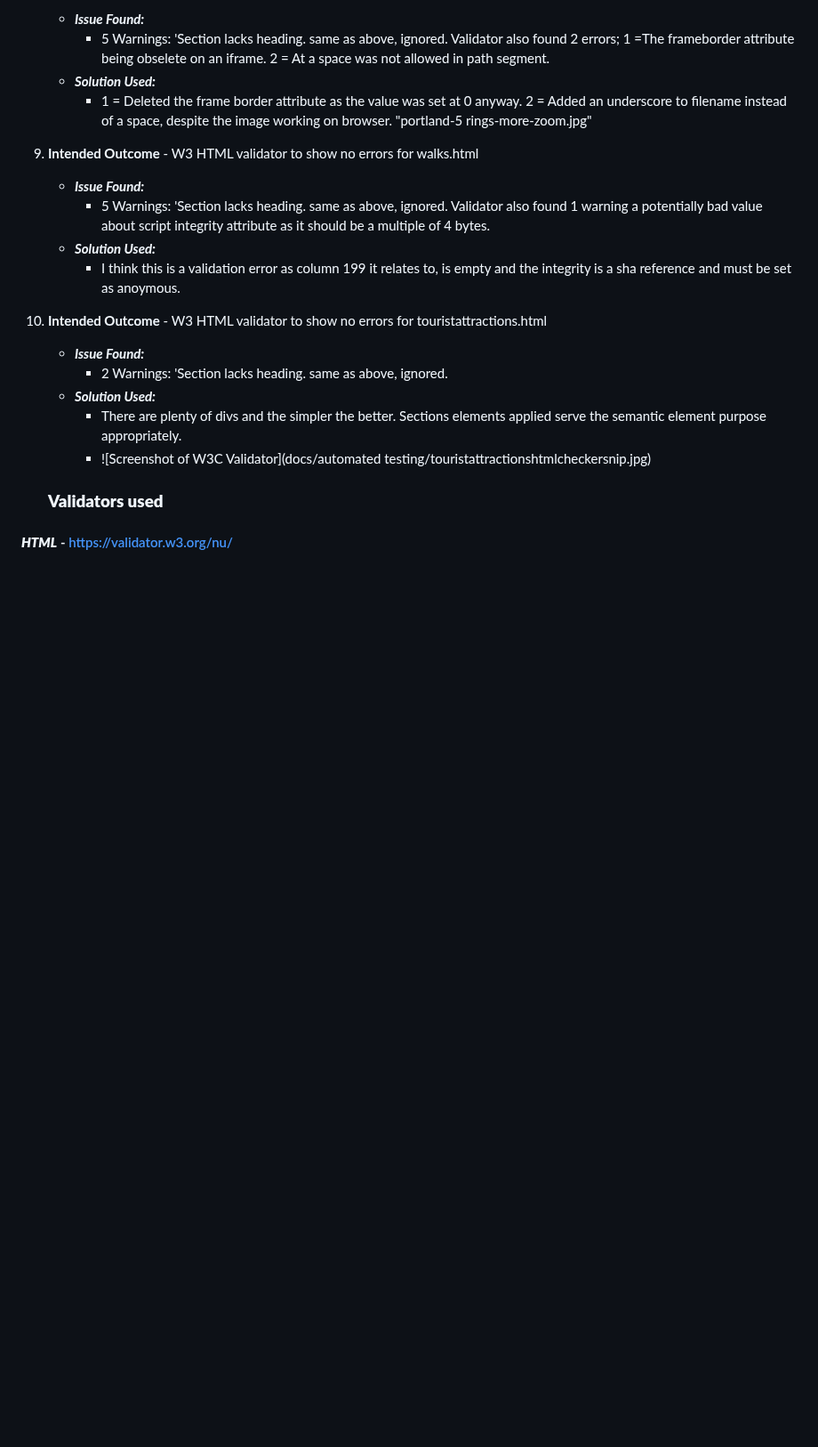
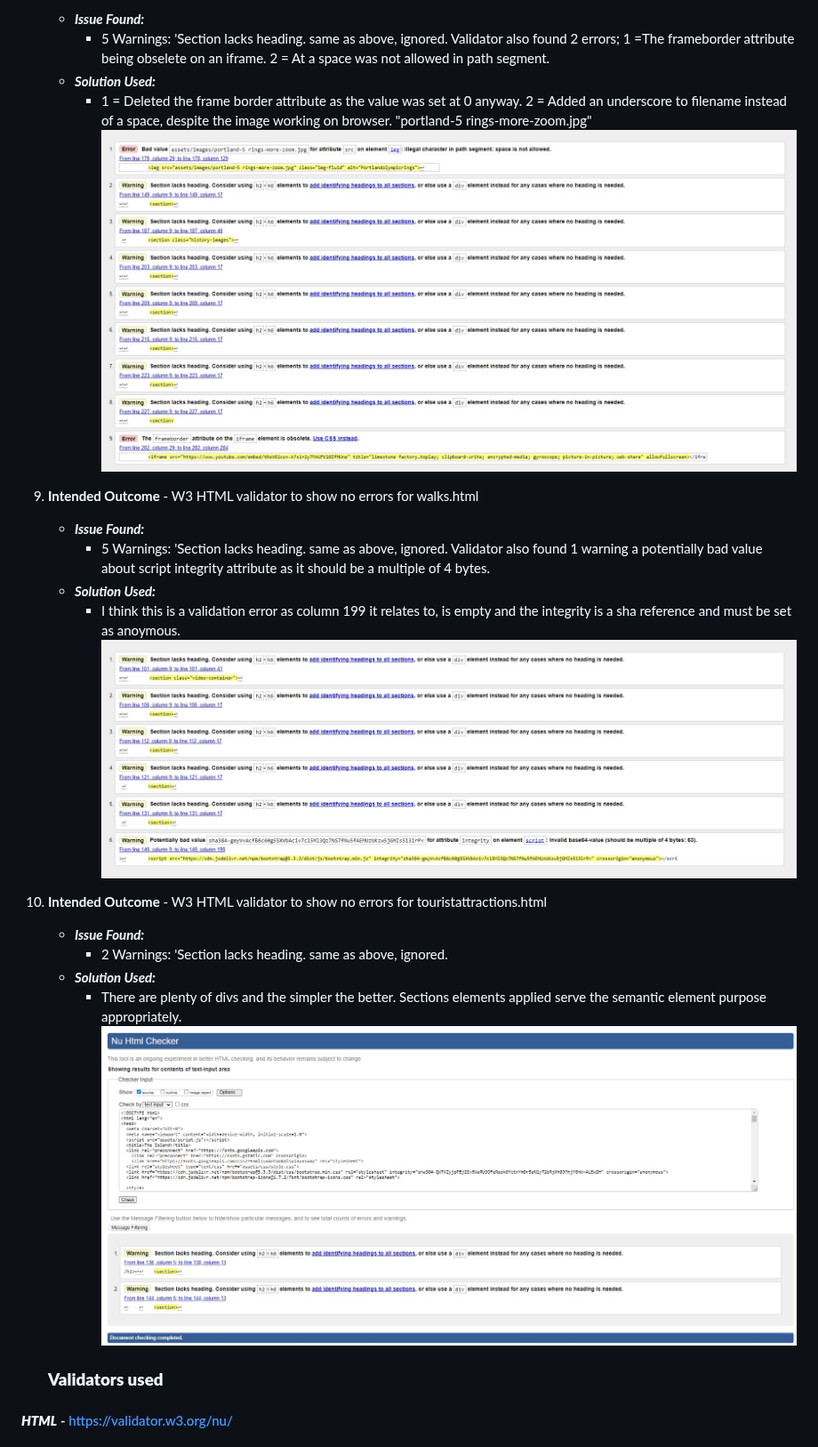
Before and after one commit to lightermanuk/Milestone-project-1, a Markdown page: testing.md, the part around one of its changes. Shown at 89% size. Drawn GitHub-style; blank space fills up the shorter version.

```diff
--- a/testing.md
+++ b/testing.md
@@ -58,17 +59,20 @@ Below is a list of bugs I found during the development process by testing myself
         * 5 Warnings: 'Section lacks heading. same as above, ignored.  Validator also found 2 errors; 1 =The frameborder attribute being obselete on an iframe. 2 = At a space was not allowed in path segment.
     * ***Solution Used:***
         * 1 = Deleted the frame border attribute as the value was set at 0 anyway. 2 = Added an underscore to filename instead of a space, despite the image working on browser. "portland-5 rings-more-zoom.jpg"
+          ![Screenshot of W3C Validator](docs/automated_testing/historyhtmlvalidationresults.jpg)
 9. **Intended Outcome** - W3 HTML validator to show no errors for walks.html
     * ***Issue Found:***
         * 5 Warnings: 'Section lacks heading. same as above, ignored.  Validator also found 1 warning a potentially bad value about script integrity attribute as it should be a multiple of 4 bytes.
     * ***Solution Used:***
         * I think this is a validation error as column 199 it relates to, is empty and the integrity is a sha reference and must be set as anoymous.
+          ![Screenshot of W3C Validator](docs/automated_testing/walkshtmlvalidatorresults.jpg)
+
 10. **Intended Outcome** - W3 HTML validator to show no errors for touristattractions.html
     * ***Issue Found:***
         * 2 Warnings: 'Section lacks heading. same as above, ignored.
     * ***Solution Used:***
         *  There are plenty of divs and the simpler the better.  Sections elements applied serve the semantic element purpose appropriately.
-        *  ![Screenshot of W3C Validator](docs/automated testing/touristattractionshtmlcheckersnip.jpg)
+           ![Screenshot of W3C Validator](docs/automated_testing/touristattractionshtmlcheckersnip.jpg)
 
     ### **Validators used**
 
```
Also changed, not shown: other parts of testing.md (+2 -1 lines).
